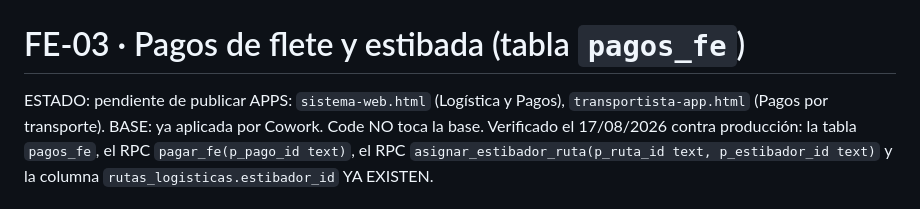
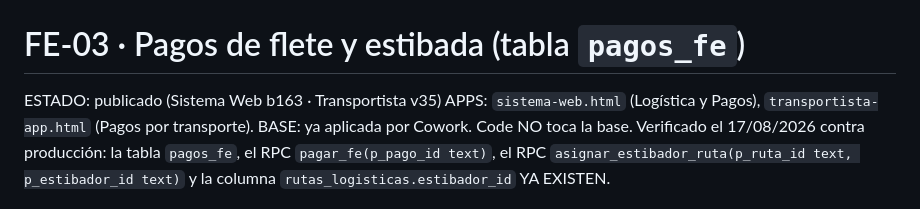
Before and after one commit to intesgo/freelance, a Markdown page: docs/alcances/FE-03-pago-chofer-estibador.md, the part around the change. Rendered like a GitHub page.

Commit message:
docs(alcances): marcar FE-03 como publicado (#48)
FE-03 (pagos de flete/estibada por pagos_fe) salió a producción: Sistema Web
b163 y app del transportista v35, deploy en verde.


Claude-Session: https://claude.ai/code/session_013mmfgEiTXUcHHSstNgsi9N

Co-authored-by: Claude <noreply@anthropic.com>

```diff
--- a/docs/alcances/FE-03-pago-chofer-estibador.md
+++ b/docs/alcances/FE-03-pago-chofer-estibador.md
@@ -1,6 +1,6 @@
 # FE-03 · Pagos de flete y estibada (tabla `pagos_fe`)
 
-ESTADO: pendiente de publicar
+ESTADO: publicado (Sistema Web b163 · Transportista v35)
 APPS: `sistema-web.html` (Logística y Pagos), `transportista-app.html` (Pagos por transporte).
 BASE: ya aplicada por Cowork. Code NO toca la base. Verificado el 17/08/2026 contra producción:
 la tabla `pagos_fe`, el RPC `pagar_fe(p_pago_id text)`, el RPC `asignar_estibador_ruta(p_ruta_id
```
